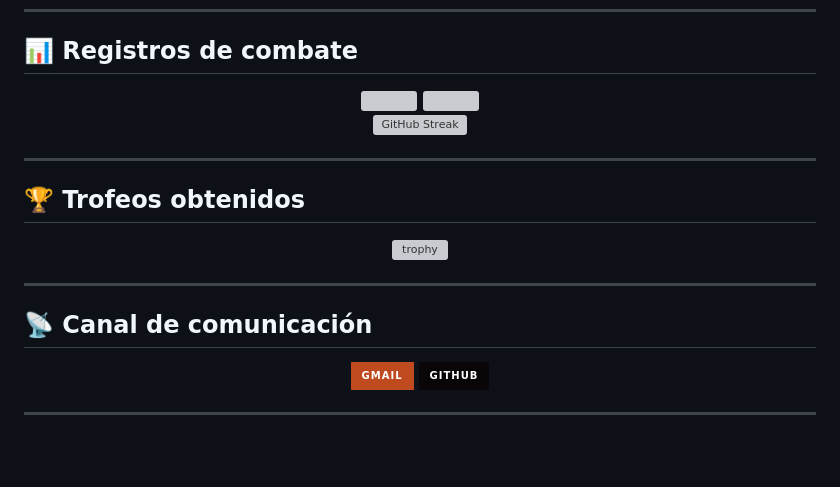
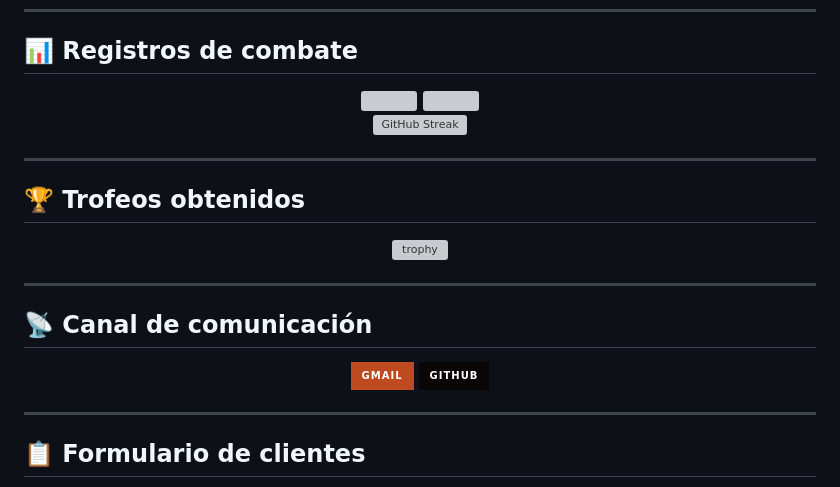
Before and after one commit to cococnuts111/cococnuts111, a Markdown page: README.md, the part around one of its changes. GitHub-like rendering; badges without logos; blank space fills up the shorter version; grey boxes are pictures that could not be loaded.

```diff
--- a/README.md
+++ b/README.md
@@ -102,5 +102,7 @@ const josue = {
 
 ---
 
+## 📋 Formulario de clientes
+
 <div align="center">
 
```
Also changed, not shown: other parts of README.md (+21 -9 lines).
